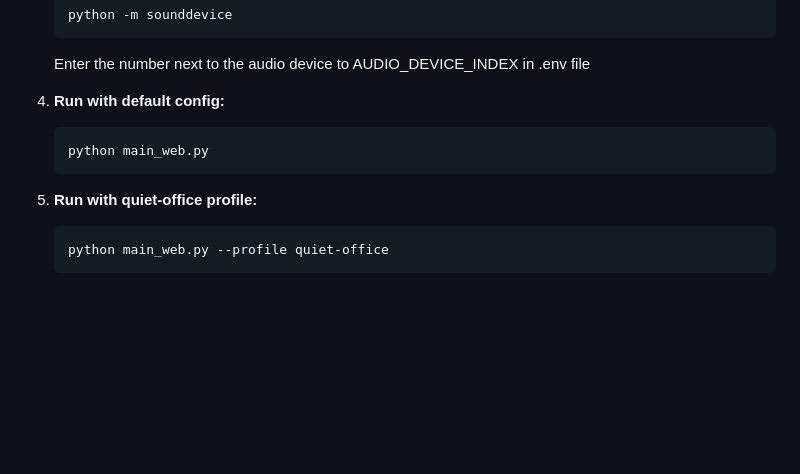
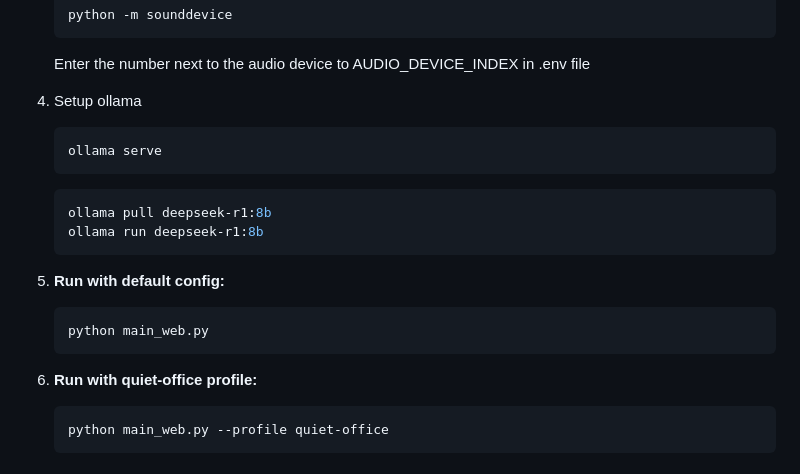
Before and after one commit to dheemanthkumawat/audio_detection, a Markdown page: README.md, the part around the change. Drawn GitHub-style; blank space fills up the shorter version.

````diff
--- a/README.md
+++ b/README.md
@@ -29,12 +29,21 @@ Real-time audio processing pipeline using PANNs CNN14 for audio classification,
    ```
    Enter the number next to the audio device to AUDIO_DEVICE_INDEX in .env file
 
-4. **Run with default config:**
+4. Setup ollama
+   ```bash
+   ollama serve
+   ```
+   ```bash
+   ollama pull deepseek-r1:8b
+   ollama run deepseek-r1:8b
+   ```
+
+5. **Run with default config:**
    ```bash
    python main_web.py
    ```
 
-5. **Run with quiet-office profile:**
+6. **Run with quiet-office profile:**
    ```bash
    python main_web.py --profile quiet-office
    ```
````
